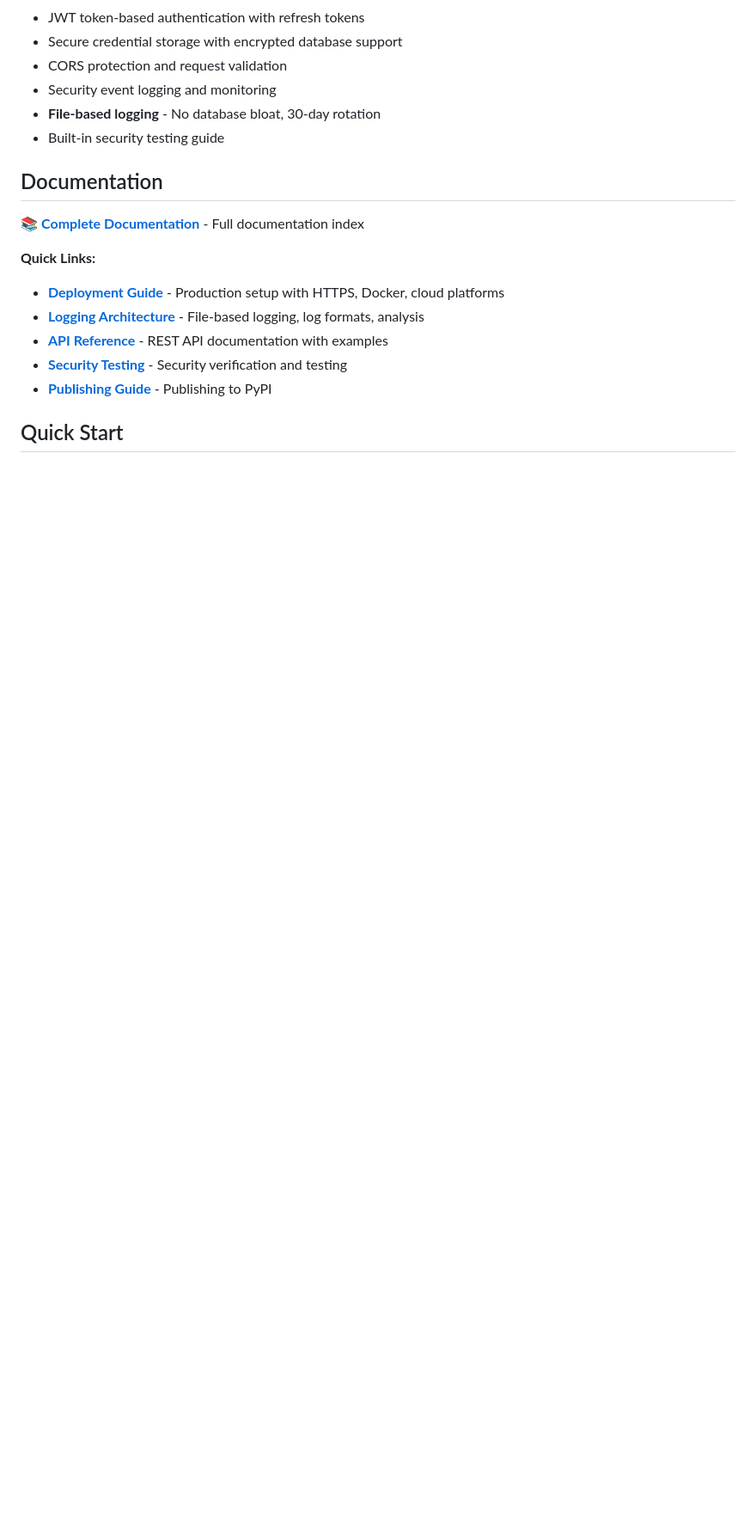
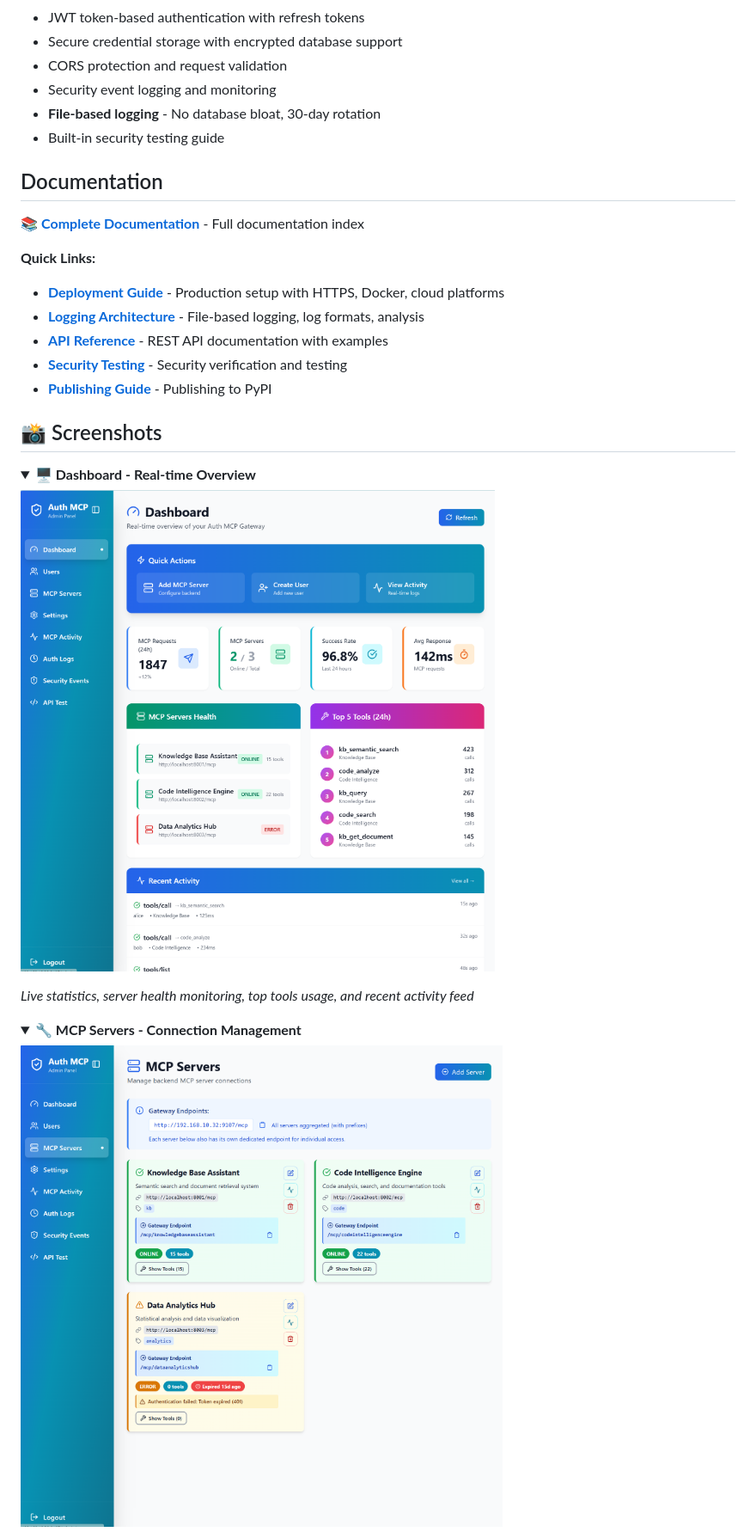
Before and after one commit to loglux/authmcp-gateway, a Markdown page: README.md, the part around the change printed below. Shown: that part at 86% size. Rendered like a GitHub page; pictures changed too: docs/screenshots/01-dashboard.png (added), docs/screenshots/02-mcp-servers.png (added); folded sections open; blank space fills up the shorter version.

```diff
--- a/README.md
+++ b/README.md
@@ -49,4 +49,18 @@ AuthMCP Gateway provides centralized authentication, authorization, and monitori
 - **[Security Testing](docs/SECURITY_TESTING.md)** - Security verification and testing
 - **[Publishing Guide](docs/PUBLISHING.md)** - Publishing to PyPI
 
-## Quick Start
+## 📸 Screenshots
+
+<details>
+<summary><b>🖥️ Dashboard - Real-time Overview</b></summary>
+
+![Dashboard](docs/screenshots/01-dashboard.png)
+
+*Live statistics, server health monitoring, top tools usage, and recent activity feed*
+</details>
+
+<details>
+<summary><b>🔧 MCP Servers - Connection Management</b></summary>
+
+![MCP Servers](docs/screenshots/02-mcp-servers.png)
+
```
Also changed, not shown: other parts of README.md (+22 -0 lines), docs/screenshots/03-mcp-activity.png (added), docs/screenshots/04-security-events.png (added).
